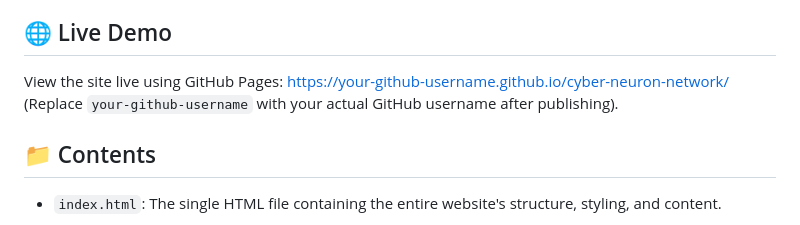
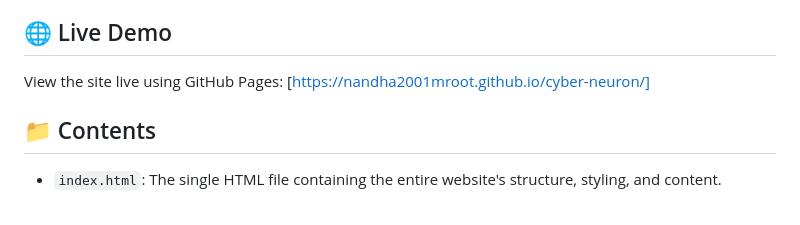
Before and after one commit to nandha2001mroot/cyber-neuron, a Markdown page: README.md, the part around the change. Rendered like a GitHub page.

```diff
--- a/README.md
+++ b/README.md
@@ -16,7 +16,7 @@ The site serves as a structured reference and visual exploration of the vast cyb
 
 ## 🌐 Live Demo
 
-View the site live using GitHub Pages: [https://your-github-username.github.io/cyber-neuron-network/](https://nandha2001mroot.github.io/cyber-neuron/) (Replace `your-github-username` with your actual GitHub username after publishing).
+View the site live using GitHub Pages: [https://nandha2001mroot.github.io/cyber-neuron/]
 
 ## 📁 Contents
 
```
